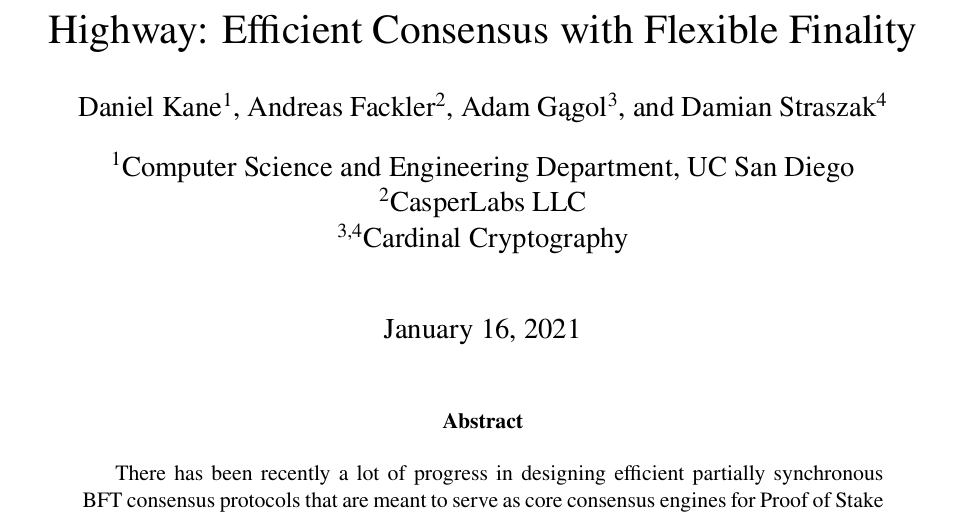
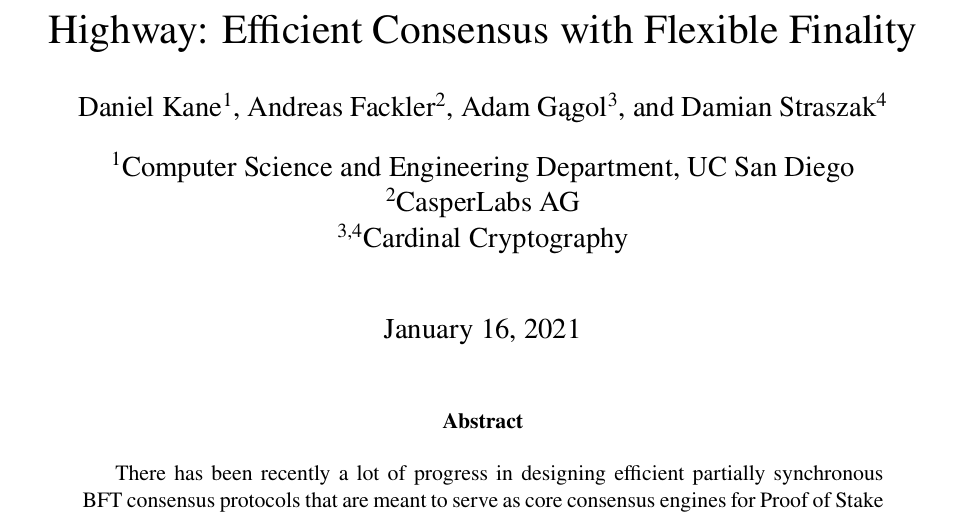
Before and after one commit to casper-network/highway, a LaTeX paper (highway.tex): part of page 1 of 30, cut so that both start at the same text. Compiled offline with pdfLaTeX.

Commit message:
fixing Andreas affiliation (again)

```diff
--- a/highway.tex
+++ b/highway.tex
@@ -31,7 +31,7 @@
 \author[4]{Damian Straszak}
 
 \affil[1]{Computer Science and Engineering Department, UC San Diego}
-\affil[2]{CasperLabs LLC}
+\affil[2]{CasperLabs AG}
 \affil[3,4]{Cardinal Cryptography}
 
 
```
